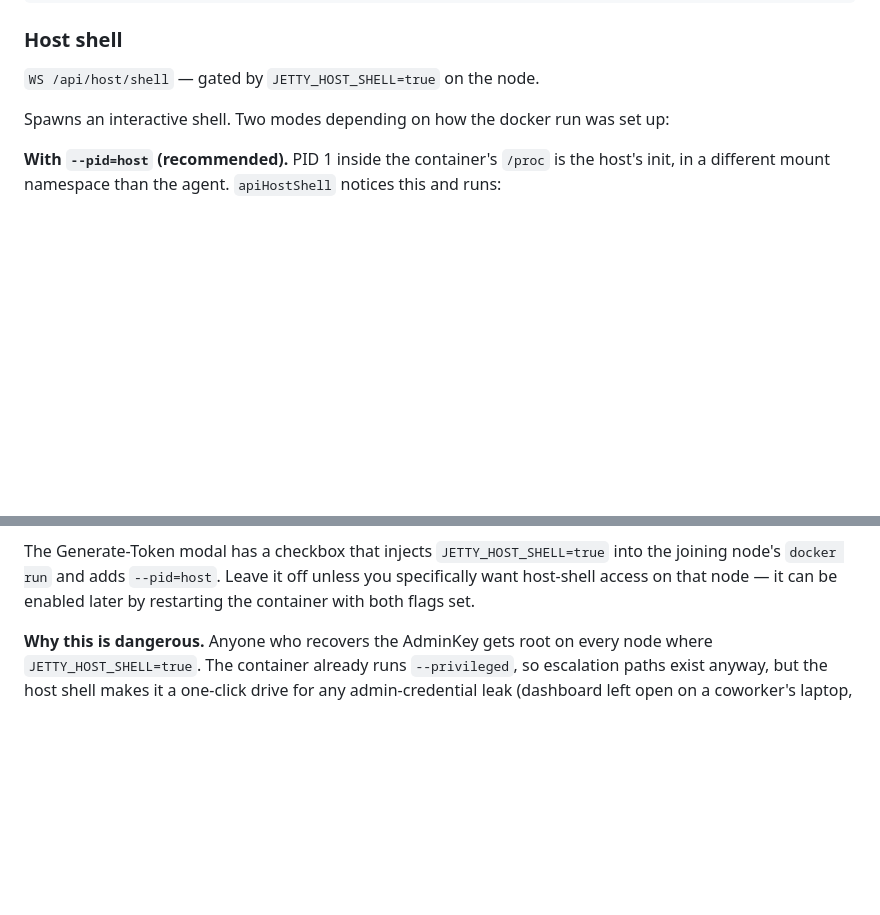
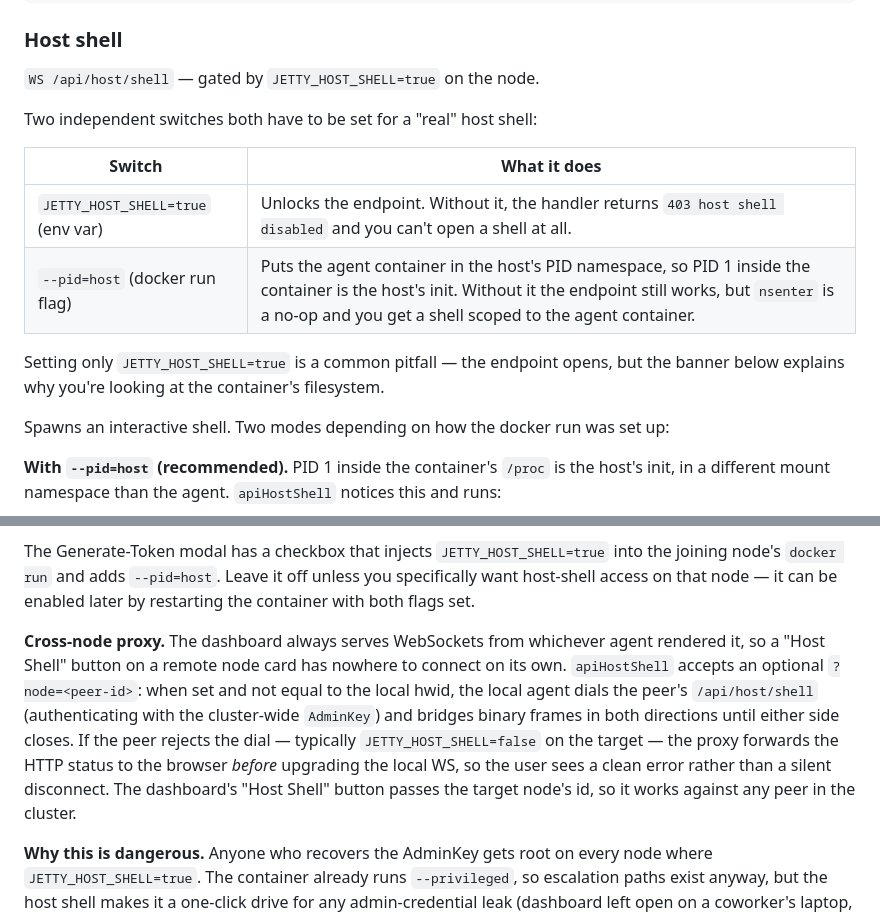
Before and after one commit to ncwardell/Jetty, a Markdown page: GUIDE.md, 2 parts joined by grey strips. GitHub-like rendering; blank space fills up the shorter version.

```diff
--- a/GUIDE.md
+++ b/GUIDE.md
@@ -779,6 +779,15 @@ ws.onmessage = (e) => terminal.write(decodeFrame(e.data));
 
 `WS /api/host/shell` — gated by `JETTY_HOST_SHELL=true` on the node.
 
+Two independent switches both have to be set for a "real" host shell:
+
+| Switch | What it does |
+| --- | --- |
+| `JETTY_HOST_SHELL=true` (env var) | Unlocks the endpoint. Without it, the handler returns `403 host shell disabled` and you can't open a shell at all. |
+| `--pid=host` (docker run flag) | Puts the agent container in the host's PID namespace, so PID 1 inside the container is the host's init. Without it the endpoint still works, but `nsenter` is a no-op and you get a shell scoped to the agent container. |
+
+Setting only `JETTY_HOST_SHELL=true` is a common pitfall — the endpoint opens, but the banner below explains why you're looking at the container's filesystem.
+
 Spawns an interactive shell. Two modes depending on how the docker run was set up:
 
 **With `--pid=host` (recommended).** PID 1 inside the container's `/proc` is the host's init, in a different mount namespace than the agent. `apiHostShell` notices this and runs:
@@ -802,6 +811,8 @@ NOTE: this shell is running INSIDE the jetty container, not on the host.
 Detection is a `readlink /proc/self/ns/mnt` vs `readlink /proc/1/ns/mnt` comparison — guaranteed-different inodes if and only if we're in different mount namespaces.
 
 The Generate-Token modal has a checkbox that injects `JETTY_HOST_SHELL=true` into the joining node's `docker run` and adds `--pid=host`. Leave it off unless you specifically want host-shell access on that node — it can be enabled later by restarting the container with both flags set.
+
+**Cross-node proxy.** The dashboard always serves WebSockets from whichever agent rendered it, so a "Host Shell" button on a remote node card has nowhere to connect on its own. `apiHostShell` accepts an optional `?node=<peer-id>`: when set and not equal to the local hwid, the local agent dials the peer's `/api/host/shell` (authenticating with the cluster-wide `AdminKey`) and bridges binary frames in both directions until either side closes. If the peer rejects the dial — typically `JETTY_HOST_SHELL=false` on the target — the proxy forwards the HTTP status to the browser *before* upgrading the local WS, so the user sees a clean error rather than a silent disconnect. The dashboard's "Host Shell" button passes the target node's id, so it works against any peer in the cluster.
 
 **Why this is dangerous.** Anyone who recovers the AdminKey gets root on every node where `JETTY_HOST_SHELL=true`. The container already runs `--privileged`, so escalation paths exist anyway, but the host shell makes it a one-click drive for any admin-credential leak (dashboard left open on a coworker's laptop, admin key in shell history, etc.).
 
```
Also changed, not shown: README.md (+4 -2 lines).
